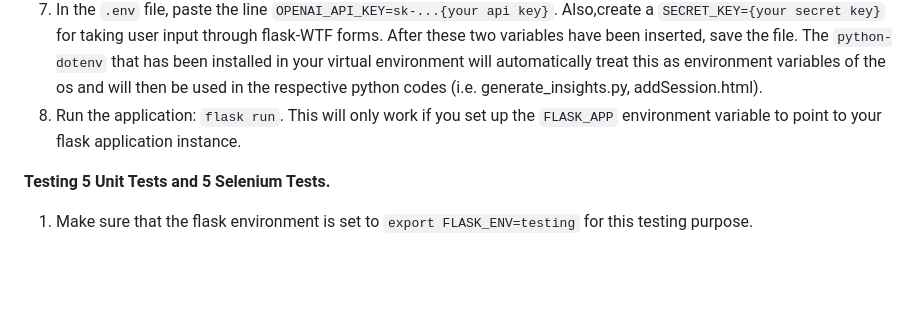
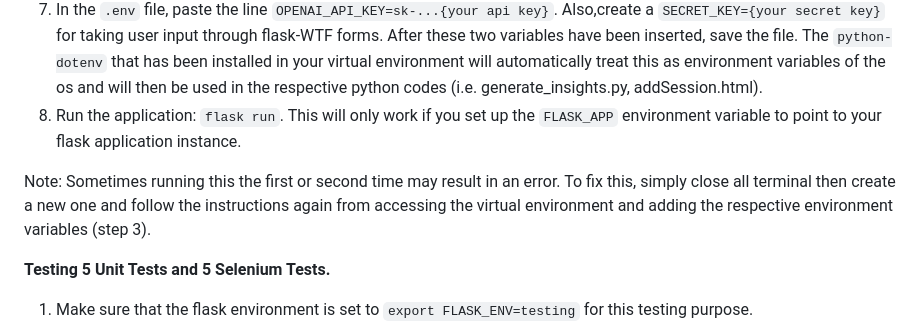
Before and after one commit to Rbho10/CITS3403_PROJECT, a Markdown page: README.md, the part around one of its changes. GitHub-like rendering; blank space fills up the shorter version.

Commit message:
Update README.md steps to fix initial attempt to run the code

```diff
--- a/README.md
+++ b/README.md
@@ -39,6 +39,8 @@ Make sure `python-dotenv` is installed in your virtual environment. This will au
 8. In the `.env` file, paste the line `OPENAI_API_KEY=sk-...{your api key}`. Also,create a `SECRET_KEY={your secret key}` for taking user input through flask-WTF forms. After these two variables have been inserted, save the file. The `python-dotenv` that has been installed in your virtual environment will automatically treat this as environment variables of the os and will then be used in the respective python codes (i.e. generate_insights.py, addSession.html).
 9. Run the application: `flask run`. This will only work if you set up the `FLASK_APP` environment variable to point to your flask application instance.
 
+Note: Sometimes running this the first or second time may result in an error. To fix this, simply close all terminal then create a new one and follow the instructions again from accessing the virtual environment and adding the respective environment variables (step 3).
+
 **Testing 5 Unit Tests and 5 Selenium Tests.**
 1. Make sure that the flask environment is set to `export FLASK_ENV=testing` for this testing purpose.
 2. For unit tests, run the command `python3 -m unittest tests/unitTests.py`
```
Also changed, not shown: other parts of README.md (+1 -1 lines).
